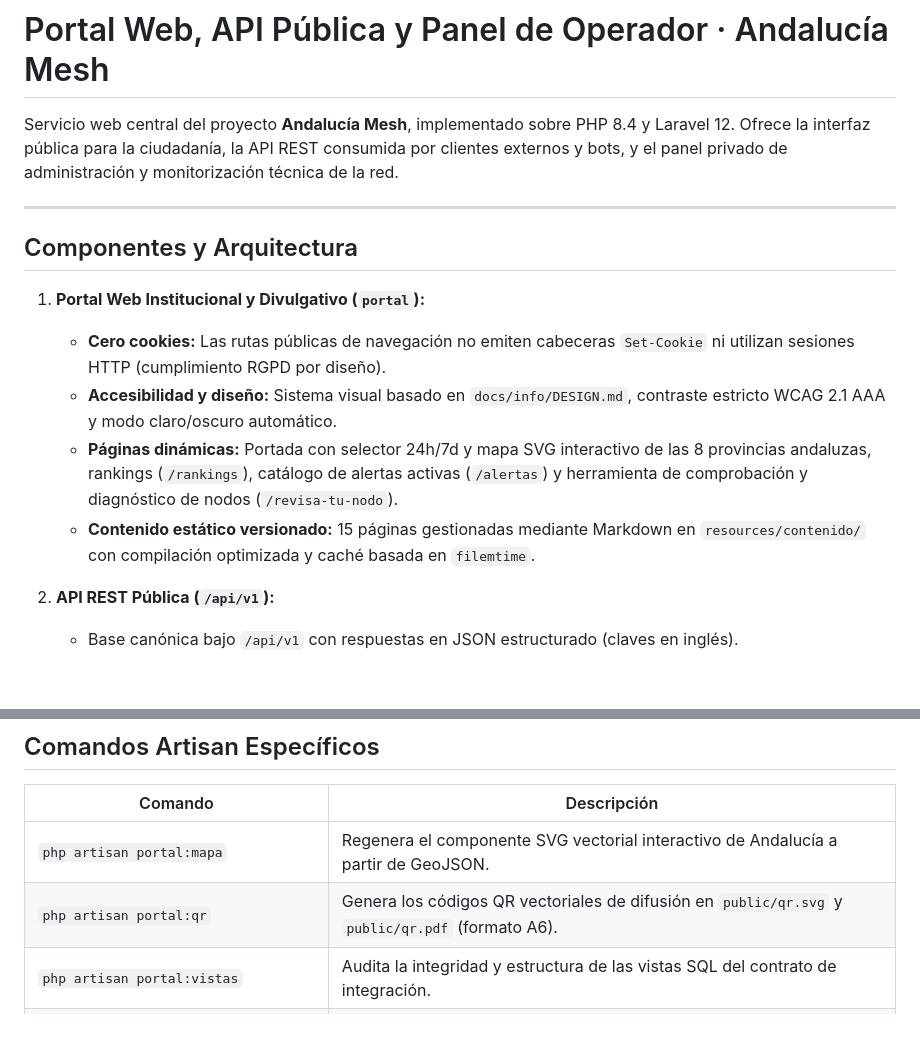
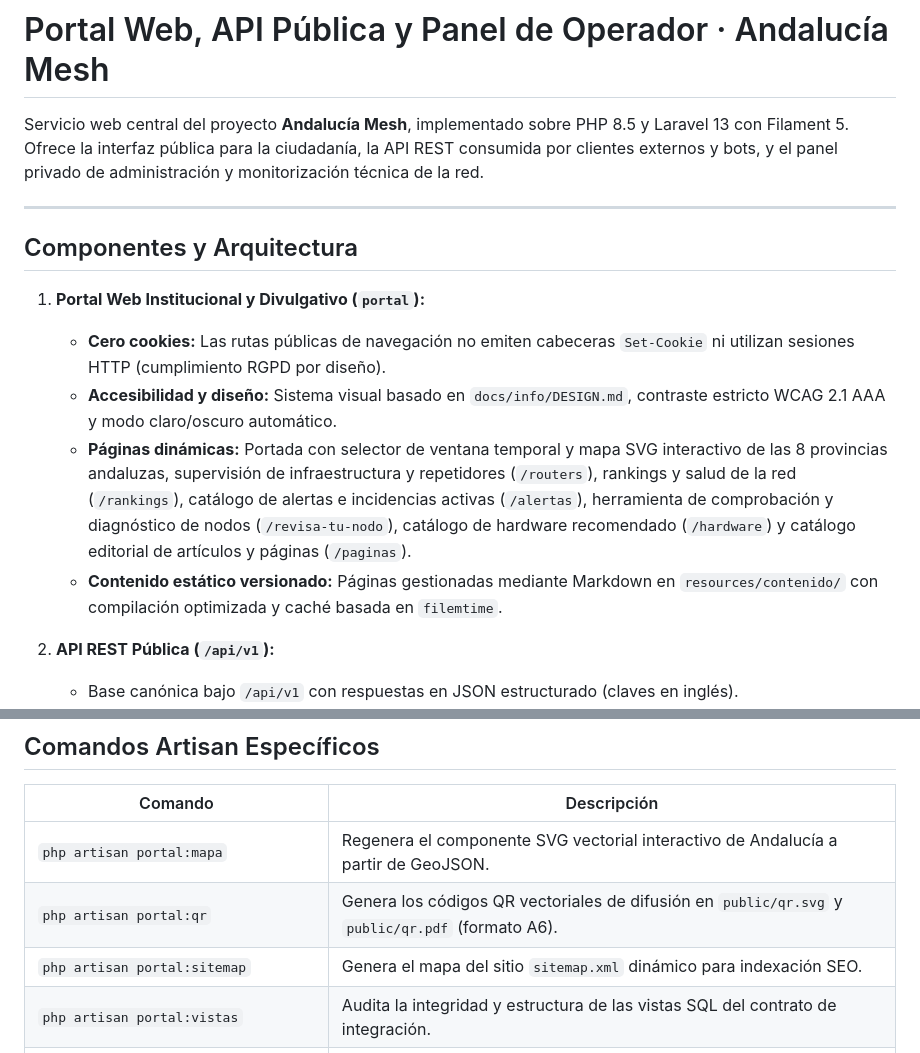
Before and after one commit to raupulus/andalucia-mesh, a Markdown page: services/portal/README.md, 2 parts joined by grey strips. Rendered like a GitHub page; blank space fills up the shorter version.

```diff
--- a/services/portal/README.md
+++ b/services/portal/README.md
@@ -1,6 +1,6 @@
 # Portal Web, API Pública y Panel de Operador · Andalucía Mesh
 
-Servicio web central del proyecto **Andalucía Mesh**, implementado sobre PHP 8.4 y Laravel 12. Ofrece la interfaz pública para la ciudadanía, la API REST consumida por clientes externos y bots, y el panel privado de administración y monitorización técnica de la red.
+Servicio web central del proyecto **Andalucía Mesh**, implementado sobre PHP 8.5 y Laravel 13 con Filament 5. Ofrece la interfaz pública para la ciudadanía, la API REST consumida por clientes externos y bots, y el panel privado de administración y monitorización técnica de la red.
 
 ---
 
@@ -9,8 +9,8 @@ Servicio web central del proyecto **Andalucía Mesh**, implementado sobre PHP 8.
 1. **Portal Web Institucional y Divulgativo (`portal`):**
    - **Cero cookies:** Las rutas públicas de navegación no emiten cabeceras `Set-Cookie` ni utilizan sesiones HTTP (cumplimiento RGPD por diseño).
    - **Accesibilidad y diseño:** Sistema visual basado en `docs/info/DESIGN.md`, contraste estricto WCAG 2.1 AAA y modo claro/oscuro automático.
-   - **Páginas dinámicas:** Portada con selector 24h/7d y mapa SVG interactivo de las 8 provincias andaluzas, rankings (`/rankings`), catálogo de alertas activas (`/alertas`) y herramienta de comprobación y diagnóstico de nodos (`/revisa-tu-nodo`).
-   - **Contenido estático versionado:** 15 páginas gestionadas mediante Markdown en `resources/contenido/` con compilación optimizada y caché basada en `filemtime`.
+   - **Páginas dinámicas:** Portada con selector de ventana temporal y mapa SVG interactivo de las 8 provincias andaluzas, supervisión de infraestructura y repetidores (`/routers`), rankings y salud de la red (`/rankings`), catálogo de alertas e incidencias activas (`/alertas`), herramienta de comprobación y diagnóstico de nodos (`/revisa-tu-nodo`), catálogo de hardware recomendado (`/hardware`) y catálogo editorial de artículos y páginas (`/paginas`).
+   - **Contenido estático versionado:** Páginas gestionadas mediante Markdown en `resources/contenido/` con compilación optimizada y caché basada en `filemtime`.
 
 2. **API REST Pública (`/api/v1`):**
    - Base canónica bajo `/api/v1` con respuestas en JSON estructurado (claves en inglés).
@@ -36,6 +36,7 @@ Servicio web central del proyecto **Andalucía Mesh**, implementado sobre PHP 8.
 |---|---|
 | `php artisan portal:mapa` | Regenera el componente SVG vectorial interactivo de Andalucía a partir de GeoJSON. |
 | `php artisan portal:qr` | Genera los códigos QR vectoriales de difusión en `public/qr.svg` y `public/qr.pdf` (formato A6). |
+| `php artisan portal:sitemap` | Genera el mapa del sitio `sitemap.xml` dinámico para indexación SEO. |
 | `php artisan portal:vistas` | Audita la integridad y estructura de las vistas SQL del contrato de integración. |
 | `php artisan operador:crear {email} {nombre}` | Da de alta una cuenta de operador técnico con validación de clave de al menos 8 caracteres. |
 
```
Also changed, not shown: README.md (+19 -14 lines).
